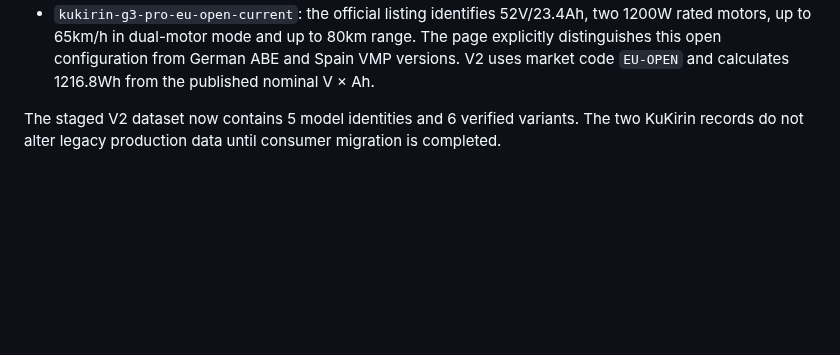
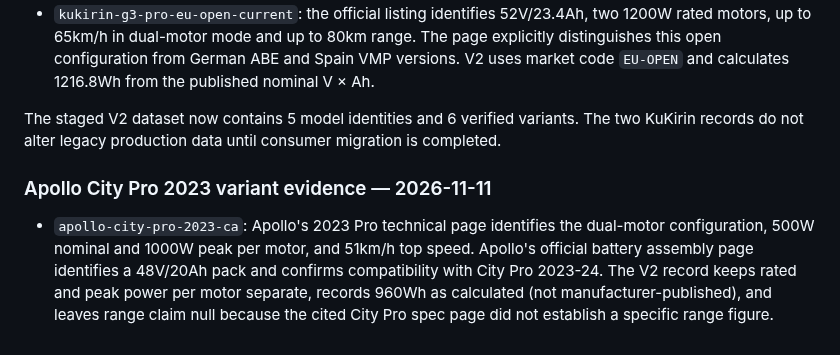
Before and after one commit to rikobn10-cyber/voltride, a Markdown page: docs/CANONICAL_MODEL_SOURCE_AUDIT_MATRIX_2026-11-10.md, the part around the change. Rendered like a GitHub page; blank space fills up the shorter version.

Commit message:
docs: record Apollo City Pro 2023 variant evidence

```diff
--- a/docs/CANONICAL_MODEL_SOURCE_AUDIT_MATRIX_2026-11-10.md
+++ b/docs/CANONICAL_MODEL_SOURCE_AUDIT_MATRIX_2026-11-10.md
@@ -125,3 +125,8 @@ The staged V2 dataset now contains 3 model identities and 4 verified variants. T
 - `kukirin-g3-pro-eu-open-current`: the official listing identifies 52V/23.4Ah, two 1200W rated motors, up to 65km/h in dual-motor mode and up to 80km range. The page explicitly distinguishes this open configuration from German ABE and Spain VMP versions. V2 uses market code `EU-OPEN` and calculates 1216.8Wh from the published nominal V × Ah.
 
 The staged V2 dataset now contains 5 model identities and 6 verified variants. The two KuKirin records do not alter legacy production data until consumer migration is completed.
+
+
+### Apollo City Pro 2023 variant evidence — 2026-11-11
+
+- `apollo-city-pro-2023-ca`: Apollo's 2023 Pro technical page identifies the dual-motor configuration, 500W nominal and 1000W peak per motor, and 51km/h top speed. Apollo's official battery assembly page identifies a 48V/20Ah pack and confirms compatibility with City Pro 2023-24. The V2 record keeps rated and peak power per motor separate, records 960Wh as calculated (not manufacturer-published), and leaves range claim null because the cited City Pro spec page did not establish a specific range figure.
```
